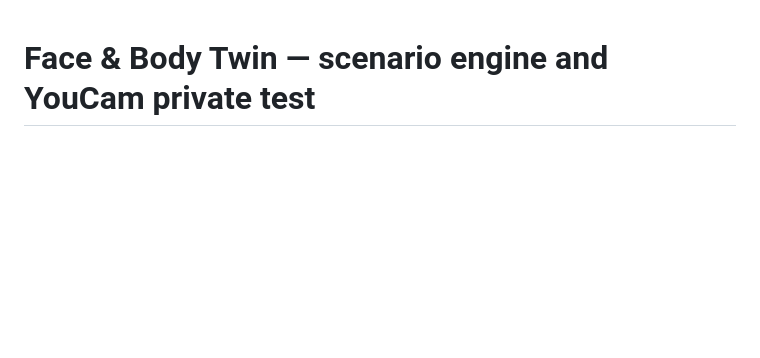
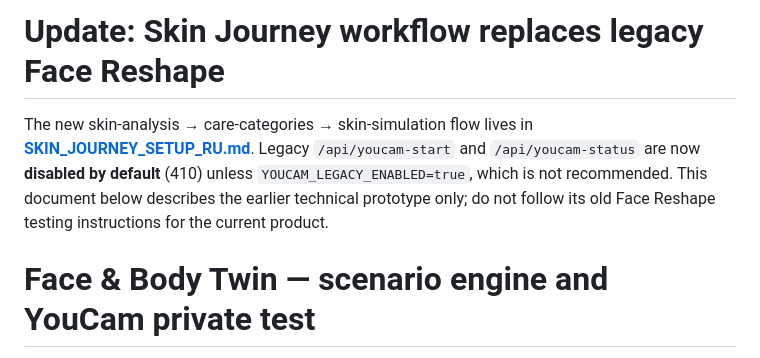
Before and after one commit to edsvas168-cmd/face-body-twin, a Markdown page: YOUCAM_SETUP.md, the part around the change. GitHub-like rendering; blank space fills up the shorter version.

Commit message:
Point YouCam setup to safer new skincare workflow and retire old testing guide

```diff
--- a/YOUCAM_SETUP.md
+++ b/YOUCAM_SETUP.md
@@ -1,3 +1,7 @@
+# Update: Skin Journey workflow replaces legacy Face Reshape
+
+The new skin-analysis → care-categories → skin-simulation flow lives in **[SKIN_JOURNEY_SETUP_RU.md](SKIN_JOURNEY_SETUP_RU.md)**. Legacy `/api/youcam-start` and `/api/youcam-status` are now **disabled by default** (410) unless `YOUCAM_LEGACY_ENABLED=true`, which is not recommended. This document below describes the earlier technical prototype only; do not follow its old Face Reshape testing instructions for the current product.
+
 # Face & Body Twin — scenario engine and YouCam private test
 
 Status: **code integrated, no API calls performed, no units spent**. The real image effects must still be verified in YouCam Playground / Vercel before being described as live production features.
```
